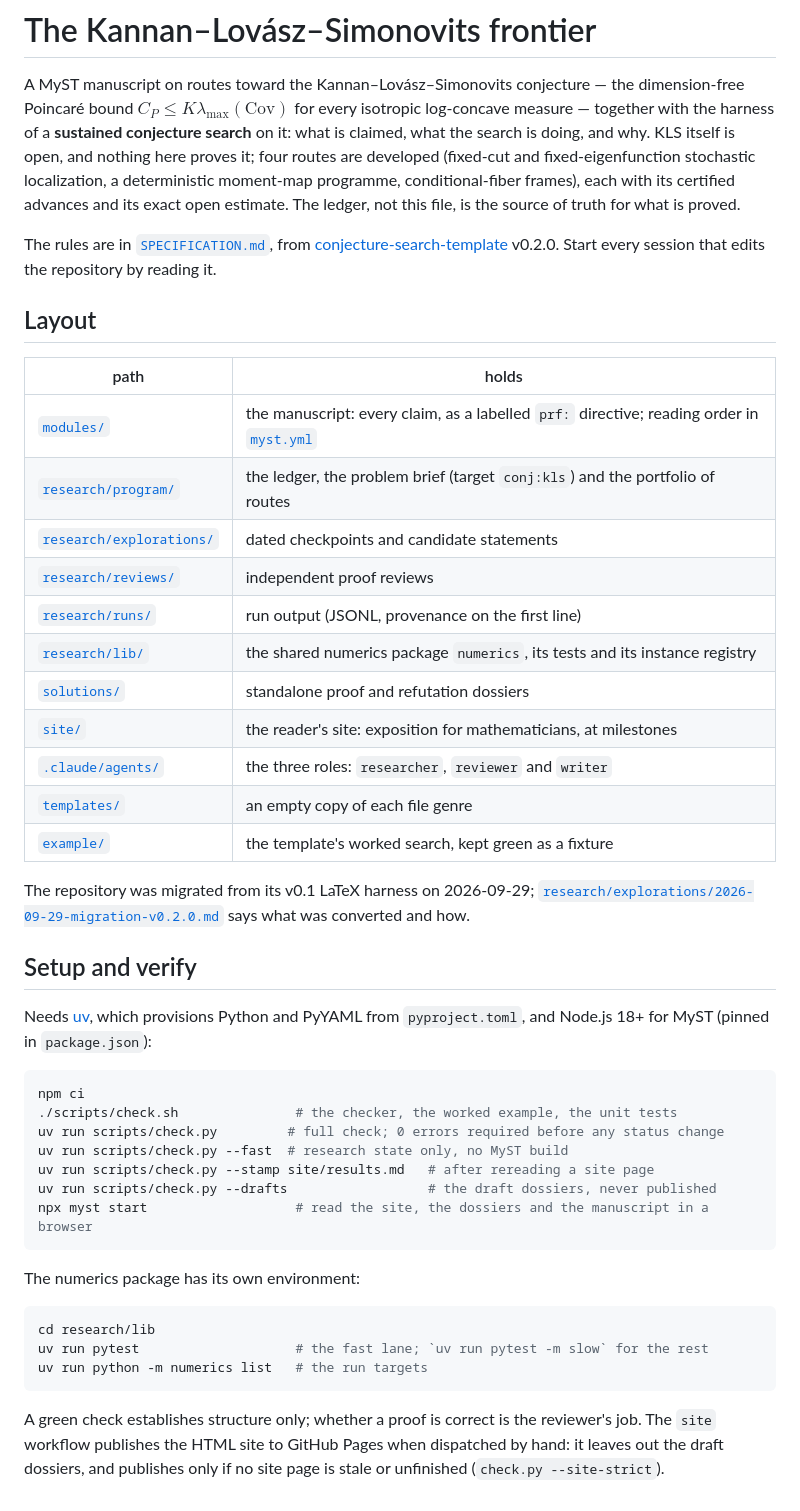
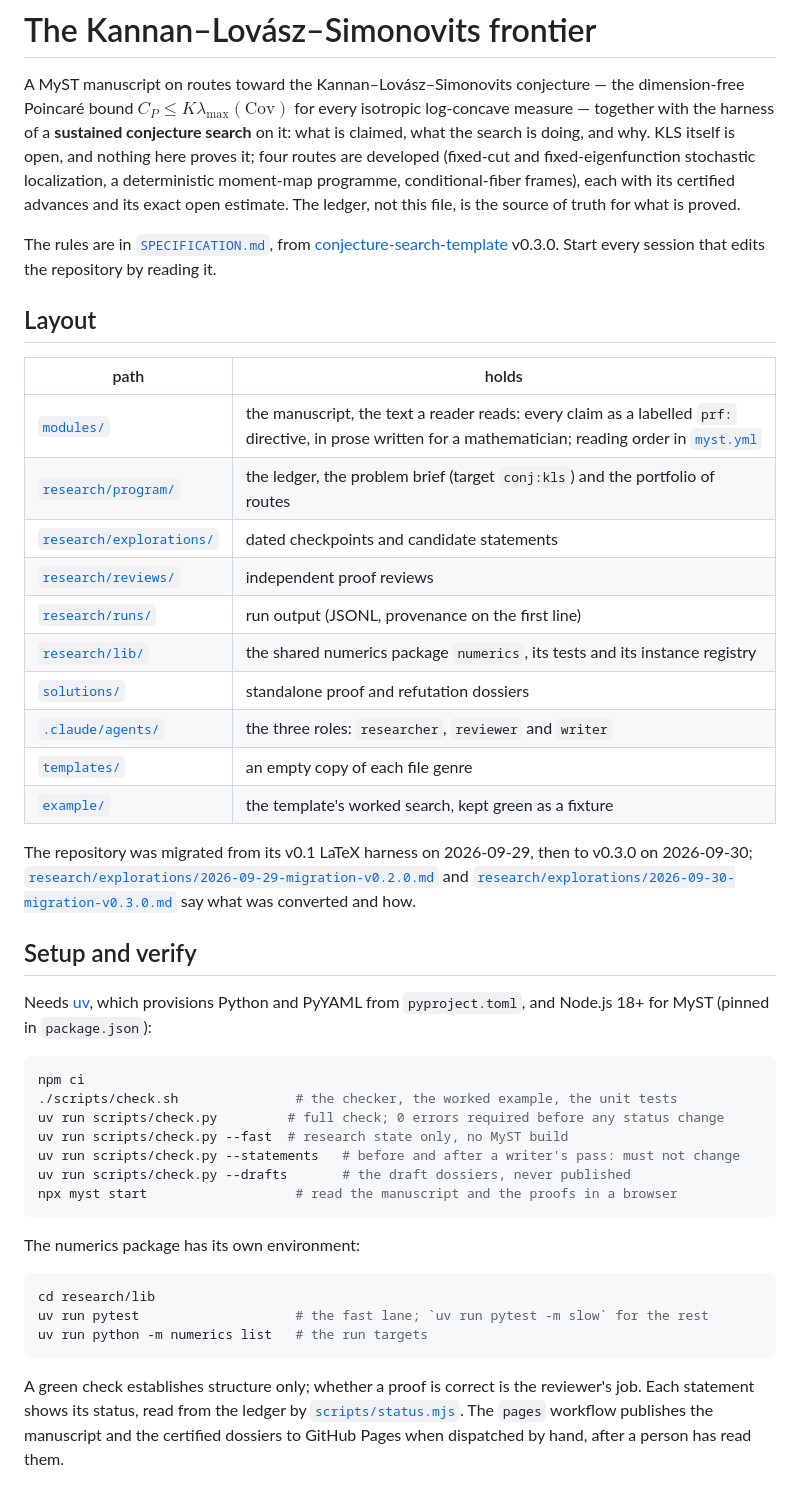
Before and after one commit to human-ai-mathematics/kls-conjecture-search, a Markdown page: README.md, the part around the change. Drawn GitHub-style.

Commit message:
Migration v0.3.0, phase 3: migration checkpoint and README
Co-Authored-By: Claude Opus 5.5 <noreply@anthropic.com>

````diff
--- a/README.md
+++ b/README.md
@@ -11,27 +11,29 @@ truth for what is proved.
 
 The rules are in [`SPECIFICATION.md`](SPECIFICATION.md), from
 [conjecture-search-template](https://github.com/numina-functional-inequalities/conjecture-search-template)
-v0.2.0. Start every session that edits the repository by reading it.
+v0.3.0. Start every session that edits the repository by reading it.
 
 ## Layout
 
 | path | holds |
 |---|---|
-| [`modules/`](modules/) | the manuscript: every claim, as a labelled `prf:` directive; reading order in [`myst.yml`](myst.yml) |
+| [`modules/`](modules/) | the manuscript, the text a reader reads: every claim as a labelled `prf:` directive, in prose written for a mathematician; reading order in [`myst.yml`](myst.yml) |
 | [`research/program/`](research/program/) | the ledger, the problem brief (target `conj:kls`) and the portfolio of routes |
 | [`research/explorations/`](research/explorations/) | dated checkpoints and candidate statements |
 | [`research/reviews/`](research/reviews/) | independent proof reviews |
 | [`research/runs/`](research/runs/) | run output (JSONL, provenance on the first line) |
 | [`research/lib/`](research/lib/) | the shared numerics package `numerics`, its tests and its instance registry |
 | [`solutions/`](solutions/) | standalone proof and refutation dossiers |
-| [`site/`](site/) | the reader's site: exposition for mathematicians, at milestones |
 | [`.claude/agents/`](.claude/agents/) | the three roles: `researcher`, `reviewer` and `writer` |
 | [`templates/`](templates/) | an empty copy of each file genre |
 | [`example/`](example/README.md) | the template's worked search, kept green as a fixture |
 
-The repository was migrated from its v0.1 LaTeX harness on 2026-09-29;
+The repository was migrated from its v0.1 LaTeX harness on 2026-09-29, then to v0.3.0 on
+2026-09-30;
 [`research/explorations/2026-09-29-migration-v0.2.0.md`](research/explorations/2026-09-29-migration-v0.2.0.md)
-says what was converted and how.
+and
+[`research/explorations/2026-09-30-migration-v0.3.0.md`](research/explorations/2026-09-30-migration-v0.3.0.md)
+say what was converted and how.
 
 ## Setup and verify
 
@@ -43,9 +45,9 @@ npm ci
 ./scripts/check.sh               # the checker, the worked example, the unit tests
 uv run scripts/check.py         # full check; 0 errors required before any status change
 uv run scripts/check.py --fast  # research state only, no MyST build
-uv run scripts/check.py --stamp site/results.md   # after rereading a site page
-uv run scripts/check.py --drafts                  # the draft dossiers, never published
-npx myst start                   # read the site, the dossiers and the manuscript in a browser
+uv run scripts/check.py --statements   # before and after a writer's pass: must not change
+uv run scripts/check.py --drafts       # the draft dossiers, never published
+npx myst start                   # read the manuscript and the proofs in a browser
 ```
 
 The numerics package has its own environment:
@@ -57,6 +59,7 @@ uv run python -m numerics list   # the run targets
 ```
 
 A green check establishes structure only; whether a proof is correct is the reviewer's job.
-The `site` workflow publishes the HTML site to GitHub Pages when dispatched by hand: it
-leaves out the draft dossiers, and publishes only if no site page is stale or unfinished
-(`check.py --site-strict`).
+Each statement shows its status, read from the ledger by
+[`scripts/status.mjs`](scripts/status.mjs). The `pages` workflow publishes the manuscript
+and the certified dossiers to GitHub Pages when dispatched by hand, after a person has
+read them.
````
Also changed, not shown: research/explorations/2026-09-30-migration-v0.3.0.md (added, +92 -0 lines).
